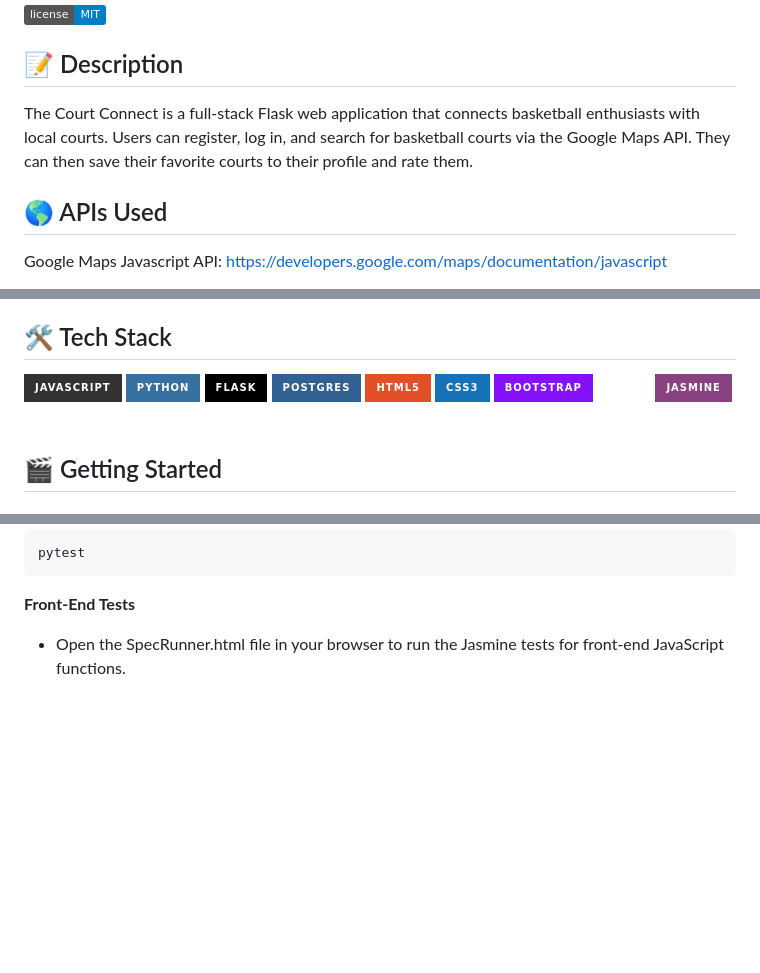
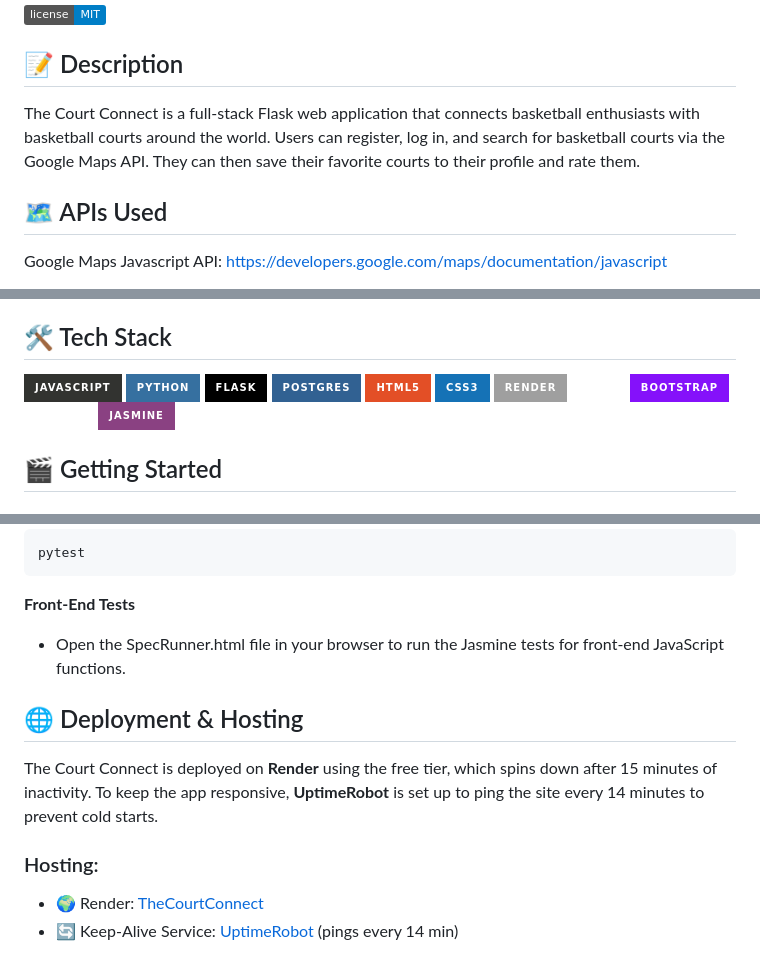
Before and after one commit to hdkassamali/The-Court-Connect, a Markdown page: README.md, 3 parts joined by grey strips. Rendered like a GitHub page; badges without logos; blank space fills up the shorter version.

Commit message:
Updated README. Added Deployment & Hosting section.

````diff
--- a/README.md
+++ b/README.md
@@ -2,9 +2,9 @@
 [![License: MIT](https://img.shields.io/badge/license-MIT-blue)](LICENSE)
 
 ## 📝 Description
-The Court Connect is a full-stack Flask web application that connects basketball enthusiasts with local courts. Users can register, log in, and search for basketball courts via the Google Maps API. They can then save their favorite courts to their profile and rate them.
+The Court Connect is a full-stack Flask web application that connects basketball enthusiasts with basketball courts around the world. Users can register, log in, and search for basketball courts via the Google Maps API. They can then save their favorite courts to their profile and rate them.
 
-## 🌎 APIs Used
+## 🗺️ APIs Used
 Google Maps Javascript API: https://developers.google.com/maps/documentation/javascript
 
 Google Maps Places API (New): https://developers.google.com/maps/documentation/places/web-service/text-search
@@ -23,13 +23,11 @@ Google Maps Geocoding API: https://developers.google.com/maps/documentation/java
 ![Postgres](https://img.shields.io/badge/postgres-%23316192.svg?style=for-the-badge&logo=postgresql&logoColor=white)
 ![HTML5](https://img.shields.io/badge/html5-%23E34F26.svg?style=for-the-badge&logo=html5&logoColor=white)
 ![CSS3](https://img.shields.io/badge/css3-%231572B6.svg?style=for-the-badge&logo=css3&logoColor=white)
+![Render](https://img.shields.io/badge/Render-%46E3B7.svg?style=for-the-badge&logo=render&logoColor=white)
+![Jinja](https://img.shields.io/badge/jinja-white.svg?style=for-the-badge&logo=jinja&logoColor=black)
 ![Bootstrap](https://img.shields.io/badge/bootstrap-%238511FA.svg?style=for-the-badge&logo=bootstrap&logoColor=white)
-![Jinja](https://img.shields.io/badge/jinja-white.svg?style=for-the-badge&logo=jinja&logoColor=black)
+![Pytest](https://img.shields.io/badge/pytest-%23ffffff.svg?style=for-the-badge&logo=pytest&logoColor=2f9fe3)
 ![Jasmine](https://img.shields.io/badge/jasmine-%238A4182.svg?style=for-the-badge&logo=jasmine&logoColor=white)
-![Pytest](https://img.shields.io/badge/pytest-%23ffffff.svg?style=for-the-badge&logo=pytest&logoColor=2f9fe3)
-
-
-
 
 ## 🎬 Getting Started
 
@@ -83,3 +81,10 @@ pytest
 ```
 **Front-End Tests**
 - Open the SpecRunner.html file in your browser to run the Jasmine tests for front-end JavaScript functions.
+
+## 🌐 Deployment & Hosting
+The Court Connect is deployed on **Render** using the free tier, which spins down after 15 minutes of inactivity. To keep the app responsive, **UptimeRobot** is set up to ping the site every 14 minutes to prevent cold starts.
+
+### Hosting:
+- 🌍 Render: [TheCourtConnect](https://thecourtconnect.onrender.com/)
+- 🔄 Keep-Alive Service: [UptimeRobot](https://uptimerobot.com/) (pings every 14 min)
````
